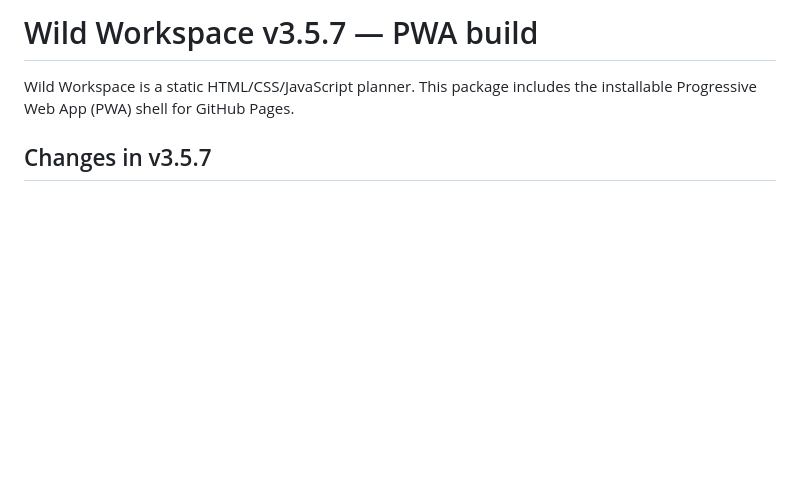
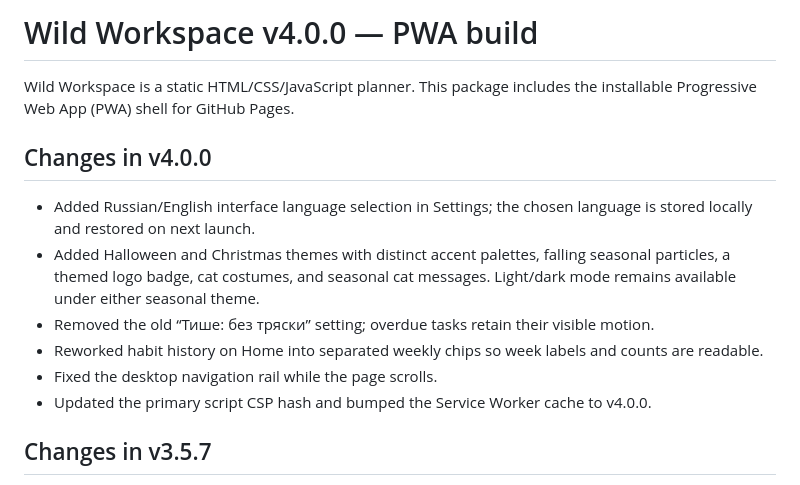
Before and after one commit to itsvicwild/planer, a Markdown page: README.md, the part around the change. Rendered like a GitHub page; blank space fills up the shorter version.

Commit message:
Document Wild Workspace v4.0.0 release

```diff
--- a/README.md
+++ b/README.md
@@ -1,6 +1,15 @@
-# Wild Workspace v3.5.7 — PWA build
+# Wild Workspace v4.0.0 — PWA build
 
 Wild Workspace is a static HTML/CSS/JavaScript planner. This package includes the installable Progressive Web App (PWA) shell for GitHub Pages.
+
+## Changes in v4.0.0
+
+- Added Russian/English interface language selection in Settings; the chosen language is stored locally and restored on next launch.
+- Added Halloween and Christmas themes with distinct accent palettes, falling seasonal particles, a themed logo badge, cat costumes, and seasonal cat messages. Light/dark mode remains available under either seasonal theme.
+- Removed the old “Тише: без тряски” setting; overdue tasks retain their visible motion.
+- Reworked habit history on Home into separated weekly chips so week labels and counts are readable.
+- Fixed the desktop navigation rail while the page scrolls.
+- Updated the primary script CSP hash and bumped the Service Worker cache to v4.0.0.
 
 ## Changes in v3.5.7
 
```
